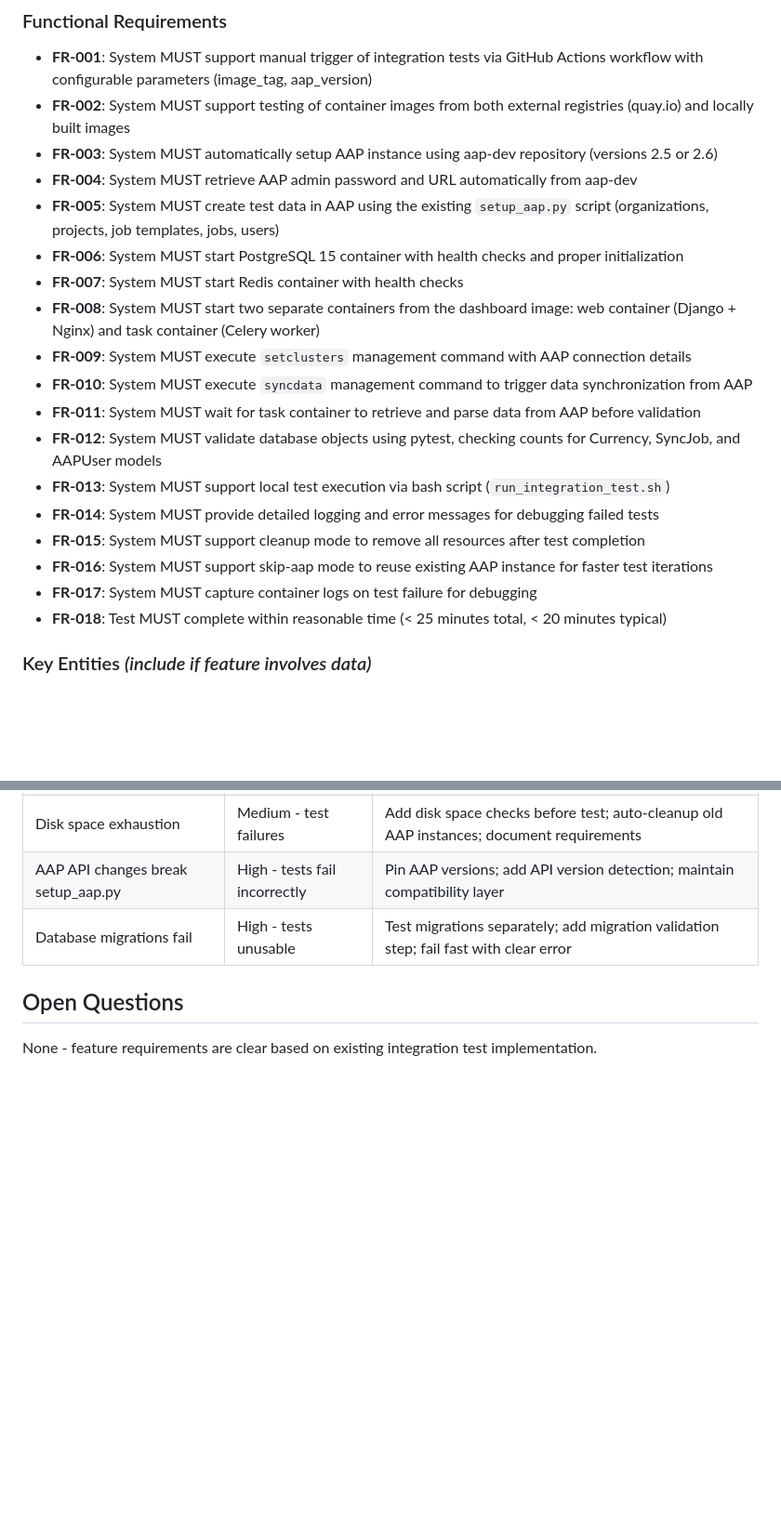
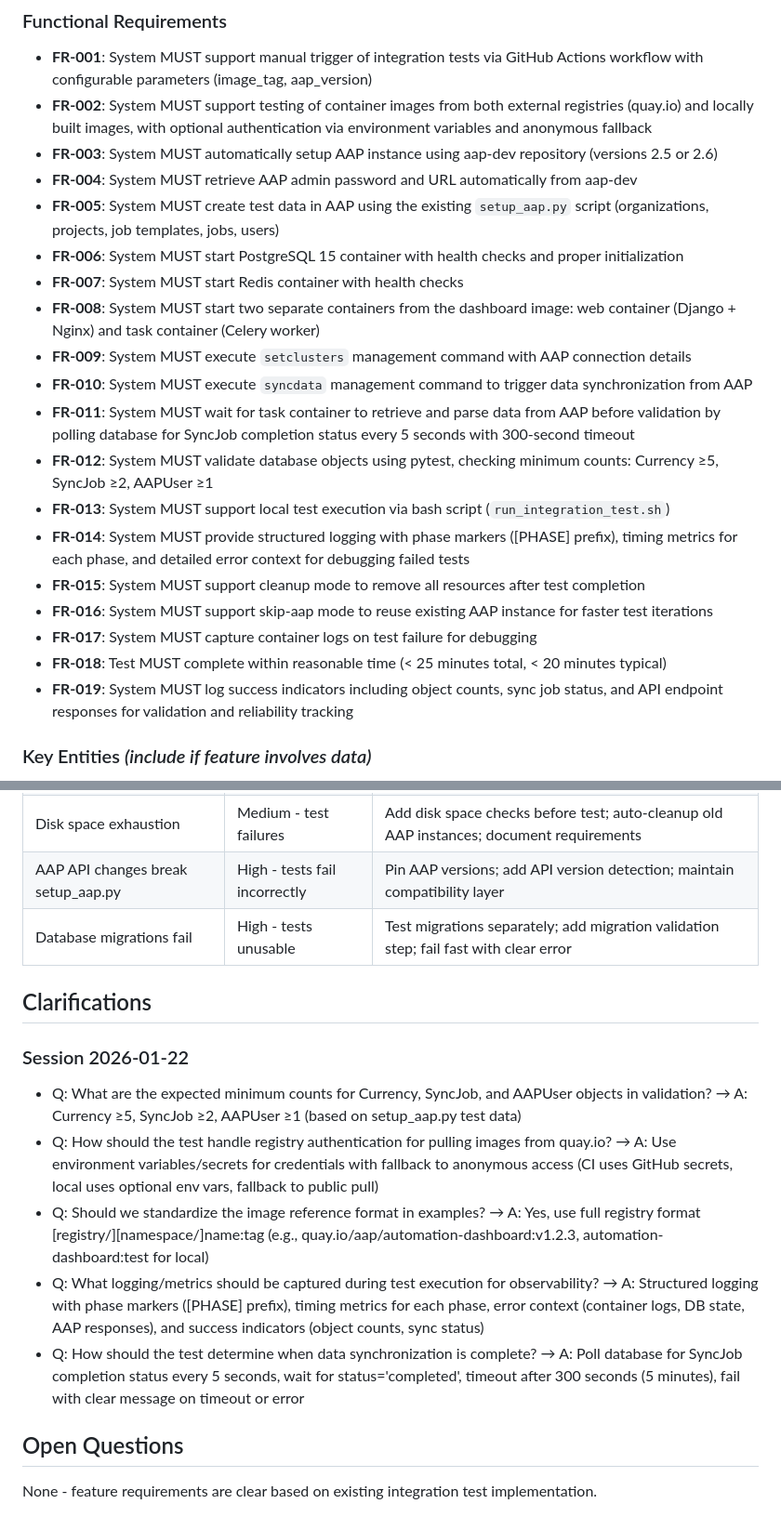
Before and after one commit to ansible/automation-reports, a Markdown page: specs/001-container-image-test/spec.md, 2 parts joined by grey strips. Shown at 93% size. Rendered like a GitHub page; blank space fills up the shorter version.

```diff
--- a/specs/001-container-image-test/spec.md
+++ b/specs/001-container-image-test/spec.md
@@ -101,7 +100,7 @@ As a developer, I need automated pytest validation to verify that data synchroni
 ### Functional Requirements
 
 - **FR-001**: System MUST support manual trigger of integration tests via GitHub Actions workflow with configurable parameters (image_tag, aap_version)
-- **FR-002**: System MUST support testing of container images from both external registries (quay.io) and locally built images
+- **FR-002**: System MUST support testing of container images from both external registries (quay.io) and locally built images, with optional authentication via environment variables and anonymous fallback
 - **FR-003**: System MUST automatically setup AAP instance using aap-dev repository (versions 2.5 or 2.6)
 - **FR-004**: System MUST retrieve AAP admin password and URL automatically from aap-dev
 - **FR-005**: System MUST create test data in AAP using the existing `setup_aap.py` script (organizations, projects, job templates, jobs, users)
@@ -110,14 +109,15 @@ As a developer, I need automated pytest validation to verify that data synchroni
 - **FR-008**: System MUST start two separate containers from the dashboard image: web container (Django + Nginx) and task container (Celery worker)
 - **FR-009**: System MUST execute `setclusters` management command with AAP connection details
 - **FR-010**: System MUST execute `syncdata` management command to trigger data synchronization from AAP
-- **FR-011**: System MUST wait for task container to retrieve and parse data from AAP before validation
-- **FR-012**: System MUST validate database objects using pytest, checking counts for Currency, SyncJob, and AAPUser models
+- **FR-011**: System MUST wait for task container to retrieve and parse data from AAP before validation by polling database for SyncJob completion status every 5 seconds with 300-second timeout
+- **FR-012**: System MUST validate database objects using pytest, checking minimum counts: Currency ≥5, SyncJob ≥2, AAPUser ≥1
 - **FR-013**: System MUST support local test execution via bash script (`run_integration_test.sh`)
-- **FR-014**: System MUST provide detailed logging and error messages for debugging failed tests
+- **FR-014**: System MUST provide structured logging with phase markers ([PHASE] prefix), timing metrics for each phase, and detailed error context for debugging failed tests
 - **FR-015**: System MUST support cleanup mode to remove all resources after test completion
 - **FR-016**: System MUST support skip-aap mode to reuse existing AAP instance for faster test iterations
 - **FR-017**: System MUST capture container logs on test failure for debugging
 - **FR-018**: Test MUST complete within reasonable time (< 25 minutes total, < 20 minutes typical)
+- **FR-019**: System MUST log success indicators including object counts, sync job status, and API endpoint responses for validation and reliability tracking
 
 ### Key Entities *(include if feature involves data)*
 
@@ -195,6 +195,16 @@ As a developer, I need automated pytest validation to verify that data synchroni
 | AAP API changes break setup_aap.py | High - tests fail incorrectly | Pin AAP versions; add API version detection; maintain compatibility layer |
 | Database migrations fail | High - tests unusable | Test migrations separately; add migration validation step; fail fast with clear error |
 
+## Clarifications
+
+### Session 2026-01-22
+
+- Q: What are the expected minimum counts for Currency, SyncJob, and AAPUser objects in validation? → A: Currency ≥5, SyncJob ≥2, AAPUser ≥1 (based on setup_aap.py test data)
+- Q: How should the test handle registry authentication for pulling images from quay.io? → A: Use environment variables/secrets for credentials with fallback to anonymous access (CI uses GitHub secrets, local uses optional env vars, fallback to public pull)
+- Q: Should we standardize the image reference format in examples? → A: Yes, use full registry format [registry/][namespace/]name:tag (e.g., quay.io/aap/automation-dashboard:v1.2.3, automation-dashboard:test for local)
+- Q: What logging/metrics should be captured during test execution for observability? → A: Structured logging with phase markers ([PHASE] prefix), timing metrics for each phase, error context (container logs, DB state, AAP responses), and success indicators (object counts, sync status)
+- Q: How should the test determine when data synchronization is complete? → A: Poll database for SyncJob completion status every 5 seconds, wait for status='completed', timeout after 300 seconds (5 minutes), fail with clear message on timeout or error
+
 ## Open Questions
 
 None - feature requirements are clear based on existing integration test implementation.
```
Also changed, not shown: other parts of specs/001-container-image-test/spec.md (+6 -7 lines).
